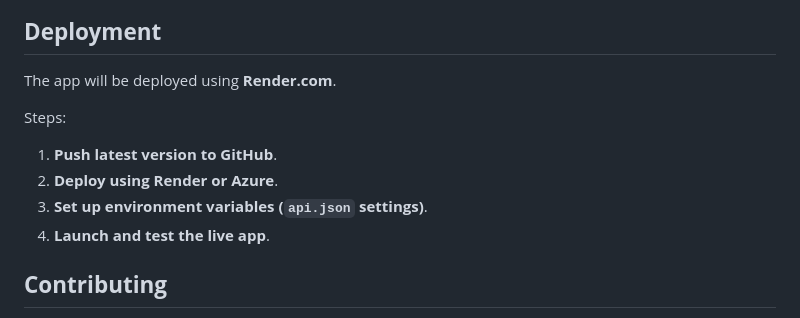
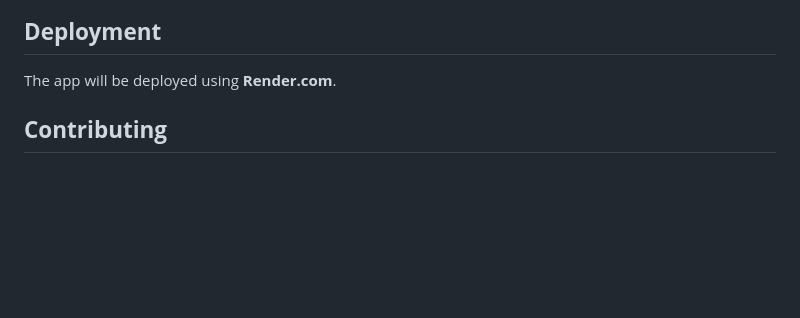
Before and after one commit to cullyrs/MoneyManagementApp, a Markdown page: README.md, the part around the change. Rendered like a GitHub page; blank space fills up the shorter version.

```diff
--- a/README.md
+++ b/README.md
@@ -214,13 +214,6 @@ The project requires an `api.json` file to store **MongoDB credentials**. Create
 
 The app will be deployed using **Render.com**.
 
-Steps:
-
-1. **Push latest version to GitHub**.
-2. **Deploy using Render or Azure**.
-3. **Set up environment variables (`api.json` settings)**.
-4. **Launch and test the live app**.
-
 ## **Contributing**
 
 1. Fork the repository.
```
